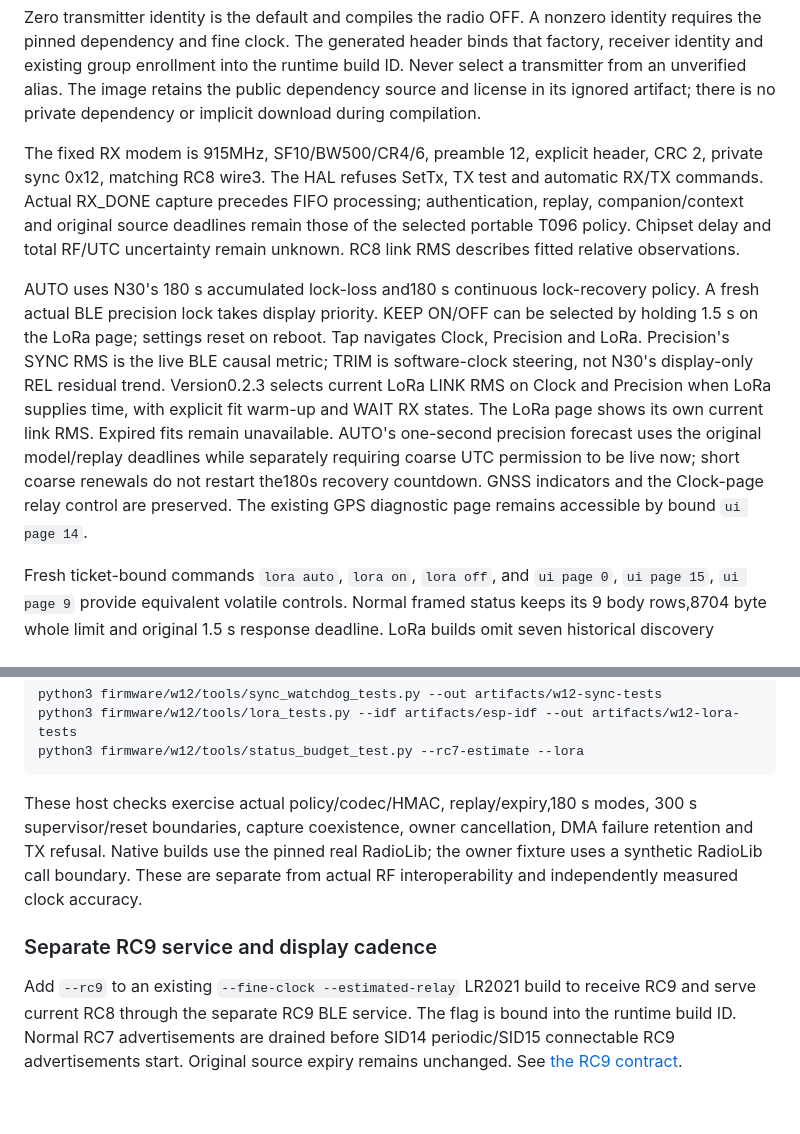
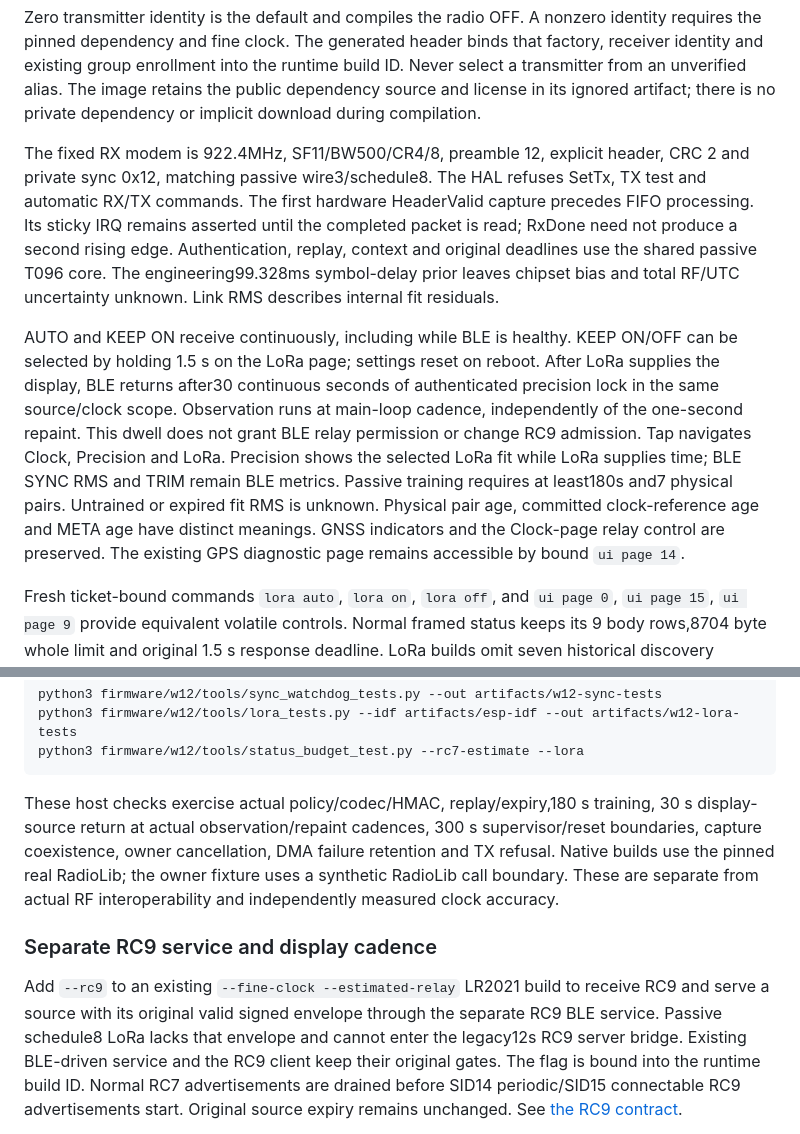
Before and after one commit to yantisj2/PToB, a Markdown page: docs/w12/build.md, 2 parts joined by grey strips. Drawn GitHub-style; blank space fills up the shorter version.

Commit message:
Align W12 guide with passive LR2021 runtime contracts

````diff
--- a/docs/w12/build.md
+++ b/docs/w12/build.md
@@ -751,24 +751,26 @@ runtime build ID. Never select a transmitter from an unverified alias. The
 image retains the public dependency source and license in its ignored artifact;
 there is no private dependency or implicit download during compilation.
 
-The fixed RX modem is 915MHz, SF10/BW500/CR4/6, preamble 12, explicit header,
-CRC 2, private sync 0x12, matching RC8 wire3. The HAL refuses SetTx, TX test and
-automatic RX/TX commands. Actual RX_DONE capture precedes FIFO processing;
-authentication, replay, companion/context and original source deadlines remain
-those of the selected portable T096 policy. Chipset delay and total RF/UTC
-uncertainty remain unknown. RC8 link RMS describes fitted relative observations.
+The fixed RX modem is 922.4MHz, SF11/BW500/CR4/8, preamble 12, explicit header,
+CRC 2 and private sync 0x12, matching passive wire3/schedule8. The HAL refuses
+SetTx, TX test and automatic RX/TX commands. The first hardware HeaderValid
+capture precedes FIFO processing. Its sticky IRQ remains asserted until the
+completed packet is read; RxDone need not produce a second rising edge.
+Authentication, replay, context and original deadlines use the shared passive
+T096 core. The engineering99.328ms symbol-delay prior leaves chipset bias and
+total RF/UTC uncertainty unknown. Link RMS describes internal fit residuals.
 
-AUTO uses N30's 180 s accumulated lock-loss and180 s continuous lock-recovery
-policy. A fresh actual BLE precision lock takes display priority. KEEP ON/OFF
-can be selected by holding 1.5 s on the LoRa page; settings reset on reboot.
-Tap navigates Clock, Precision and LoRa. Precision's SYNC RMS is the live BLE
-causal metric; TRIM is software-clock steering, not N30's display-only REL
-residual trend. Version0.2.3 selects current LoRa LINK RMS on Clock and Precision
-when LoRa supplies time, with explicit fit warm-up and WAIT RX states. The LoRa
-page shows its own current link RMS. Expired fits remain unavailable. AUTO's
-one-second precision forecast uses the original model/replay deadlines while
-separately requiring coarse UTC permission to be live now; short coarse renewals
-do not restart the180s recovery countdown. GNSS indicators and the Clock-page relay control are preserved.
+AUTO and KEEP ON receive continuously, including while BLE is healthy. KEEP
+ON/OFF can be selected by holding 1.5 s on the LoRa page; settings reset on
+reboot. After LoRa supplies the display, BLE returns after30 continuous seconds
+of authenticated precision lock in the same source/clock scope. Observation
+runs at main-loop cadence, independently of the one-second repaint. This dwell
+does not grant BLE relay permission or change RC9 admission.
+Tap navigates Clock, Precision and LoRa. Precision shows the selected LoRa fit
+while LoRa supplies time; BLE SYNC RMS and TRIM remain BLE metrics. Passive
+training requires at least180s and7 physical pairs. Untrained or expired fit
+RMS is unknown. Physical pair age, committed clock-reference age and META age
+have distinct meanings. GNSS indicators and the Clock-page relay control are preserved.
 The existing GPS diagnostic page remains accessible by bound `ui page 14`.
 
 Fresh ticket-bound commands `lora auto`, `lora on`, `lora off`, and
@@ -790,7 +792,8 @@ python3 firmware/w12/tools/lora_tests.py --idf artifacts/esp-idf --out artifacts
 python3 firmware/w12/tools/status_budget_test.py --rc7-estimate --lora
 ```
 
-These host checks exercise actual policy/codec/HMAC, replay/expiry,180 s modes,
+These host checks exercise actual policy/codec/HMAC, replay/expiry,180 s training,
+30 s display-source return at actual observation/repaint cadences,
 300 s supervisor/reset boundaries, capture coexistence, owner cancellation, DMA
 failure retention and TX refusal. Native builds use the pinned real RadioLib;
 the owner fixture uses a synthetic RadioLib call boundary. These are separate
@@ -799,7 +802,10 @@ from actual RF interoperability and independently measured clock accuracy.
 ### Separate RC9 service and display cadence
 
 Add `--rc9` to an existing `--fine-clock --estimated-relay` LR2021 build to
-receive RC9 and serve current RC8 through the separate RC9 BLE service. The
+receive RC9 and serve a source with its original valid signed envelope through
+the separate RC9 BLE service. Passive schedule8 LoRa lacks that envelope and
+cannot enter the legacy12s RC9 server bridge. Existing BLE-driven service and
+the RC9 client keep their original gates. The
 flag is bound into the runtime build ID. Normal RC7 advertisements are drained
 before SID14 periodic/SID15 connectable RC9 advertisements start. Original
 source expiry remains unchanged. See [the RC9 contract](rc9.md).
````
Also changed, not shown: docs/w12/lr2021.md (+3 -1 lines).
